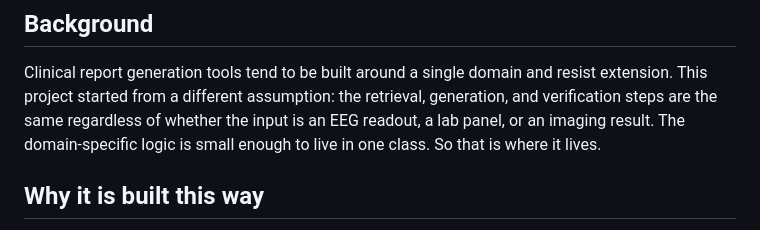
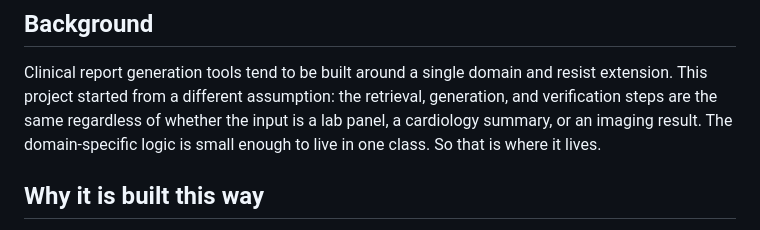
Before and after one commit to jplgarin/clinical-rag-workflow, a Markdown page: README.md, the part around the change. Drawn GitHub-style.

```diff
--- a/README.md
+++ b/README.md
@@ -21,7 +21,7 @@ in a folder. You never touch `core/`.
 Clinical report generation tools tend to be built around a single domain and
 resist extension. This project started from a different assumption: the
 retrieval, generation, and verification steps are the same regardless of whether
-the input is an EEG readout, a lab panel, or an imaging result. The
+the input is a lab panel, a cardiology summary, or an imaging result. The
 domain-specific logic is small enough to live in one class. So that is where it
 lives.
 
```
